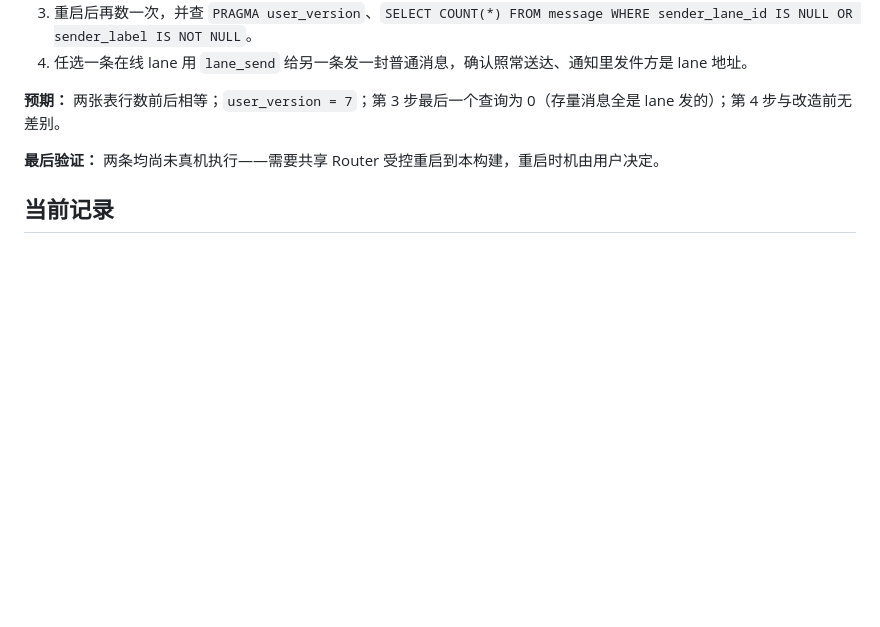
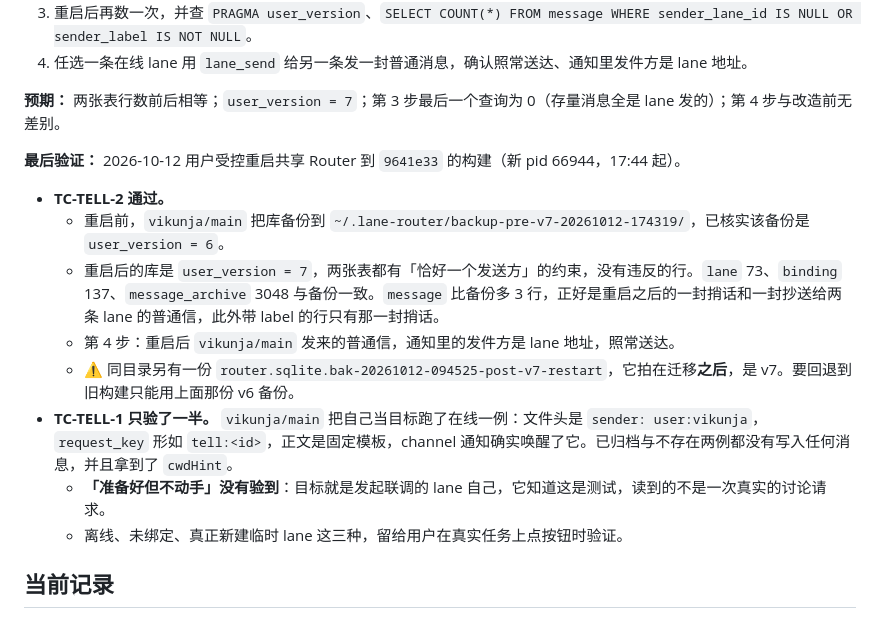
Before and after one commit to MotionlessPeri/lane-router, a Markdown page: docs/manual-tests.md, the part around the change. Rendered like a GitHub page; blank space fills up the shorter version.

Commit message:
docs: record the tell checks run after the v7 Router restart
TC-TELL-2 passed on the restarted Router: the database is v7 with the
one-sender constraint on both tables, and lane / binding /
message_archive counts match the v6 backup taken before the restart.
The note also says which backup can actually roll back: the
post-v7-restart copy next to the database is already v7.

TC-TELL-1 is only half covered. Delivery and wake-up were seen, but the
target was the lane running the check, so "get ready and do nothing"
was not exercised; the offline, unbound and new-temporary-lane cases
are left for a real task.

```diff
--- a/docs/manual-tests.md
+++ b/docs/manual-tests.md
@@ -574,7 +574,16 @@ curl.exe http://127.0.0.1:<port>/dashboard/state
 
 **预期：** 两张表行数前后相等；`user_version = 7`；第 3 步最后一个查询为 0（存量消息全是 lane 发的）；第 4 步与改造前无差别。
 
-**最后验证：** 两条均尚未真机执行——需要共享 Router 受控重启到本构建，重启时机由用户决定。
+**最后验证：** 2026-10-12 用户受控重启共享 Router 到 `9641e33` 的构建（新 pid 66944，17:44 起）。
+
+- **TC-TELL-2 通过。**
+  - 重启前，`vikunja/main` 把库备份到 `~/.lane-router/backup-pre-v7-20261012-174319/`，已核实该备份是 `user_version = 6`。
+  - 重启后的库是 `user_version = 7`，两张表都有「恰好一个发送方」的约束，没有违反的行。`lane` 73、`binding` 137、`message_archive` 3048 与备份一致。`message` 比备份多 3 行，正好是重启之后的一封捎话和一封抄送给两条 lane 的普通信，此外带 label 的行只有那一封捎话。
+  - 第 4 步：重启后 `vikunja/main` 发来的普通信，通知里的发件方是 lane 地址，照常送达。
+  - ⚠️ 同目录另有一份 `router.sqlite.bak-20261012-094525-post-v7-restart`，它拍在迁移**之后**，是 v7。要回退到旧构建只能用上面那份 v6 备份。
+- **TC-TELL-1 只验了一半。** `vikunja/main` 把自己当目标跑了在线一例：文件头是 `sender: user:vikunja`，`request_key` 形如 `tell:<id>`，正文是固定模板，channel 通知确实唤醒了它。已归档与不存在两例都没有写入任何消息，并且拿到了 `cwdHint`。
+  - **「准备好但不动手」没有验到**：目标就是发起联调的 lane 自己，它知道这是测试，读到的不是一次真实的讨论请求。
+  - 离线、未绑定、真正新建临时 lane 这三种，留给用户在真实任务上点按钮时验证。
 
 ## 当前记录
 
```
